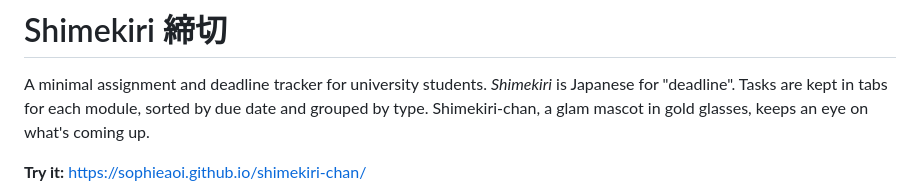
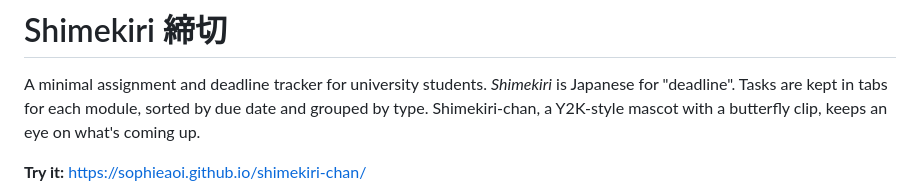
Before and after one commit to SophieAoi/shimekiri-chan, a Markdown page: README.md, the part around the change. Drawn GitHub-style.

```diff
--- a/README.md
+++ b/README.md
@@ -2,7 +2,7 @@
 
 A minimal assignment and deadline tracker for university students. *Shimekiri*
 is Japanese for "deadline". Tasks are kept in tabs for each module, sorted by due
-date and grouped by type. Shimekiri-chan, a glam mascot in gold glasses, keeps an eye on what's
+date and grouped by type. Shimekiri-chan, a Y2K-style mascot with a butterfly clip, keeps an eye on what's
 coming up.
 
 **Try it:** https://sophieaoi.github.io/shimekiri-chan/
```
Also changed, not shown: docs/screenshots/overview.png, 3 other files.
